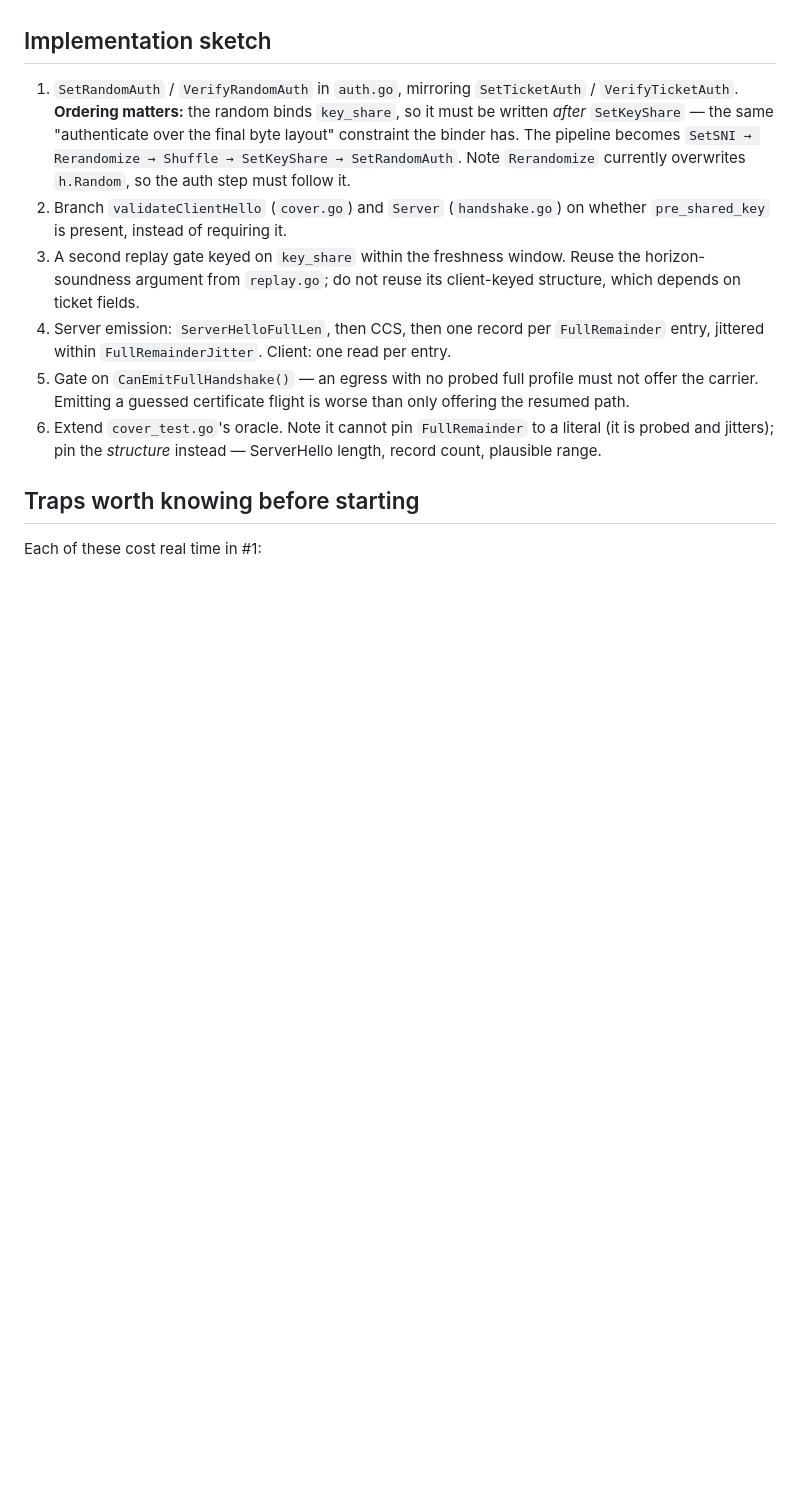
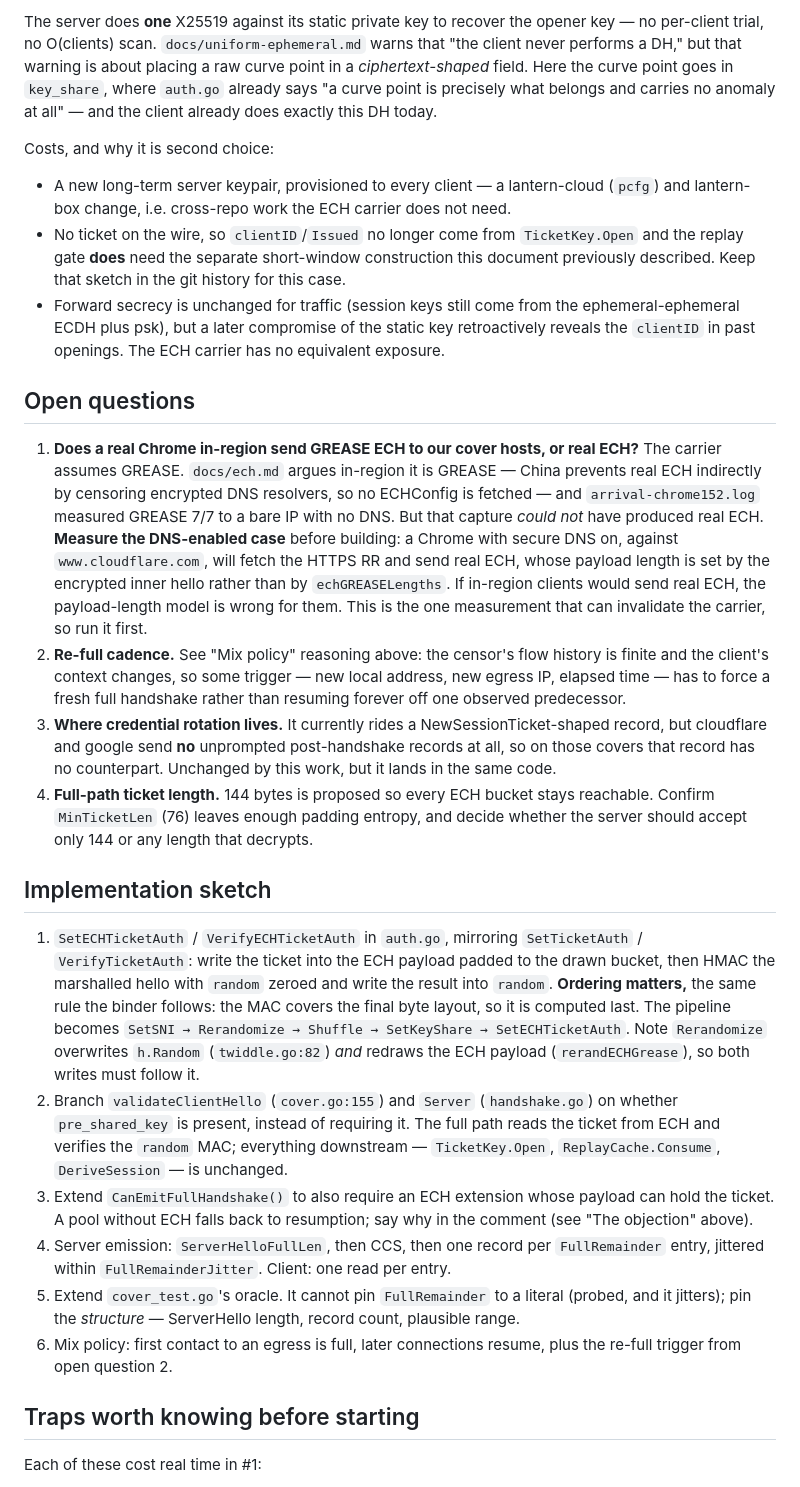
Before and after one commit to getlantern/twiddle, a Markdown page: docs/full-handshake-carrier.md, the part around one of its changes. Drawn GitHub-style; blank space fills up the shorter version.

```diff
--- a/docs/full-handshake-carrier.md
+++ b/docs/full-handshake-carrier.md
@@ -165,21 +180,60 @@ window.
+The server does **one** X25519 against its static private key to recover the opener key — no per-client
+trial, no O(clients) scan. `docs/uniform-ephemeral.md` warns that "the client never performs a DH," but that
+warning is about placing a raw curve point in a *ciphertext-shaped* field. Here the curve point goes in
+`key_share`, where `auth.go` already says "a curve point is precisely what belongs and carries no anomaly at
+all" — and the client already does exactly this DH today.
+
+Costs, and why it is second choice:
+
+- A new long-term server keypair, provisioned to every client — a lantern-cloud (`pcfg`) and lantern-box
+  change, i.e. cross-repo work the ECH carrier does not need.
+- No ticket on the wire, so `clientID`/`Issued` no longer come from `TicketKey.Open` and the replay gate
+  **does** need the separate short-window construction this document previously described. Keep that
+  sketch in the git history for this case.
+- Forward secrecy is unchanged for traffic (session keys still come from the ephemeral-ephemeral ECDH plus
+  psk), but a later compromise of the static key retroactively reveals the `clientID` in past openings.
+  The ECH carrier has no equivalent exposure.
+
+## Open questions
+
+1. **Does a real Chrome in-region send GREASE ECH to our cover hosts, or real ECH?** The carrier assumes
+   GREASE. `docs/ech.md` argues in-region it is GREASE — China prevents real ECH indirectly by censoring
+   encrypted DNS resolvers, so no ECHConfig is fetched — and `arrival-chrome152.log` measured GREASE 7/7 to
+   a bare IP with no DNS. But that capture *could not* have produced real ECH. **Measure the DNS-enabled
+   case** before building: a Chrome with secure DNS on, against `www.cloudflare.com`, will fetch the HTTPS
+   RR and send real ECH, whose payload length is set by the encrypted inner hello rather than by
+   `echGREASELengths`. If in-region clients would send real ECH, the payload-length model is wrong for them.
+   This is the one measurement that can invalidate the carrier, so run it first.
+2. **Re-full cadence.** See "Mix policy" reasoning above: the censor's flow history is finite and the
+   client's context changes, so some trigger — new local address, new egress IP, elapsed time — has to
+   force a fresh full handshake rather than resuming forever off one observed predecessor.
+3. **Where credential rotation lives.** It currently rides a NewSessionTicket-shaped record, but cloudflare
+   and google send **no** unprompted post-handshake records at all, so on those covers that record has no
+   counterpart. Unchanged by this work, but it lands in the same code.
+4. **Full-path ticket length.** 144 bytes is proposed so every ECH bucket stays reachable. Confirm
+   `MinTicketLen` (76) leaves enough padding entropy, and decide whether the server should accept only 144
+   or any length that decrypts.
 
 ## Implementation sketch
 
-1. `SetRandomAuth` / `VerifyRandomAuth` in `auth.go`, mirroring `SetTicketAuth` / `VerifyTicketAuth`.
-   **Ordering matters:** the random binds `key_share`, so it must be written *after* `SetKeyShare` —
-   the same "authenticate over the final byte layout" constraint the binder has. The pipeline becomes
-   `SetSNI → Rerandomize → Shuffle → SetKeyShare → SetRandomAuth`.
-   Note `Rerandomize` currently overwrites `h.Random`, so the auth step must follow it.
-2. Branch `validateClientHello` (`cover.go`) and `Server` (`handshake.go`) on whether
-   `pre_shared_key` is present, instead of requiring it.
-3. A second replay gate keyed on `key_share` within the freshness window. Reuse the horizon-soundness
-   argument from `replay.go`; do not reuse its client-keyed structure, which depends on ticket fields.
-4. Server emission: `ServerHelloFullLen`, then CCS, then one record per `FullRemainder` entry,
-   jittered within `FullRemainderJitter`. Client: one read per entry.
-5. Gate on `CanEmitFullHandshake()` — an egress with no probed full profile must not offer the
-   carrier. Emitting a guessed certificate flight is worse than only offering the resumed path.
-6. Extend `cover_test.go`'s oracle. Note it cannot pin `FullRemainder` to a literal (it is probed and
-   jitters); pin the *structure* instead — ServerHello length, record count, plausible range.
+1. `SetECHTicketAuth` / `VerifyECHTicketAuth` in `auth.go`, mirroring `SetTicketAuth` / `VerifyTicketAuth`:
+   write the ticket into the ECH payload padded to the drawn bucket, then HMAC the marshalled hello with
+   `random` zeroed and write the result into `random`.
+   **Ordering matters,** the same rule the binder follows: the MAC covers the final byte layout, so it is
+   computed last. The pipeline becomes `SetSNI → Rerandomize → Shuffle → SetKeyShare → SetECHTicketAuth`.
+   Note `Rerandomize` overwrites `h.Random` (`twiddle.go:82`) *and* redraws the ECH payload
+   (`rerandECHGrease`), so both writes must follow it.
+2. Branch `validateClientHello` (`cover.go:155`) and `Server` (`handshake.go`) on whether `pre_shared_key`
+   is present, instead of requiring it. The full path reads the ticket from ECH and verifies the `random`
+   MAC; everything downstream — `TicketKey.Open`, `ReplayCache.Consume`, `DeriveSession` — is unchanged.
+3. Extend `CanEmitFullHandshake()` to also require an ECH extension whose payload can hold the ticket. A
+   pool without ECH falls back to resumption; say why in the comment (see "The objection" above).
+4. Server emission: `ServerHelloFullLen`, then CCS, then one record per `FullRemainder` entry, jittered
+   within `FullRemainderJitter`. Client: one read per entry.
+5. Extend `cover_test.go`'s oracle. It cannot pin `FullRemainder` to a literal (probed, and it jitters);
+   pin the *structure* — ServerHello length, record count, plausible range.
+6. Mix policy: first contact to an egress is full, later connections resume, plus the re-full trigger from
+   open question 2.
 
 ## Traps worth knowing before starting
 
```
Also changed, not shown: other parts of docs/full-handshake-carrier.md (+64 -49 lines).
